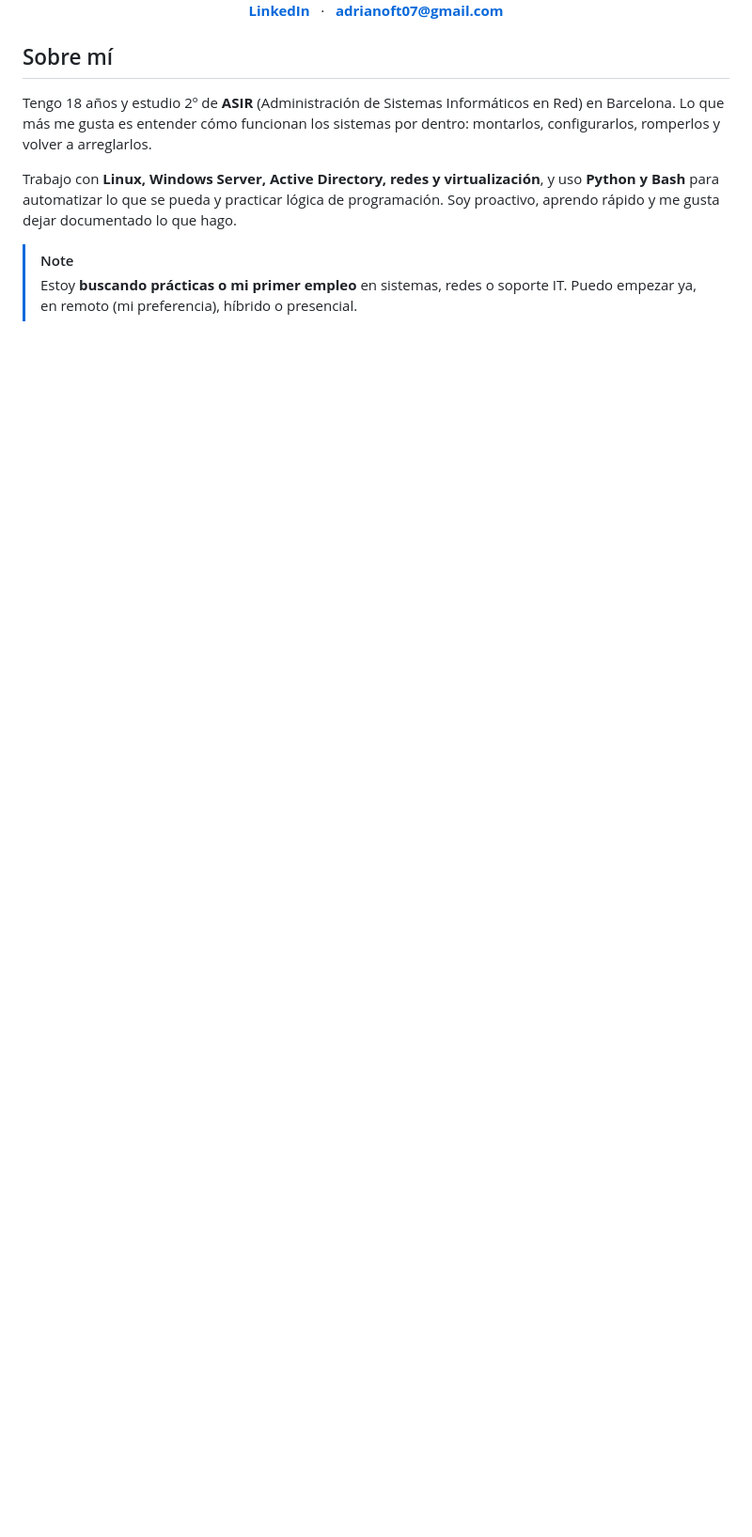
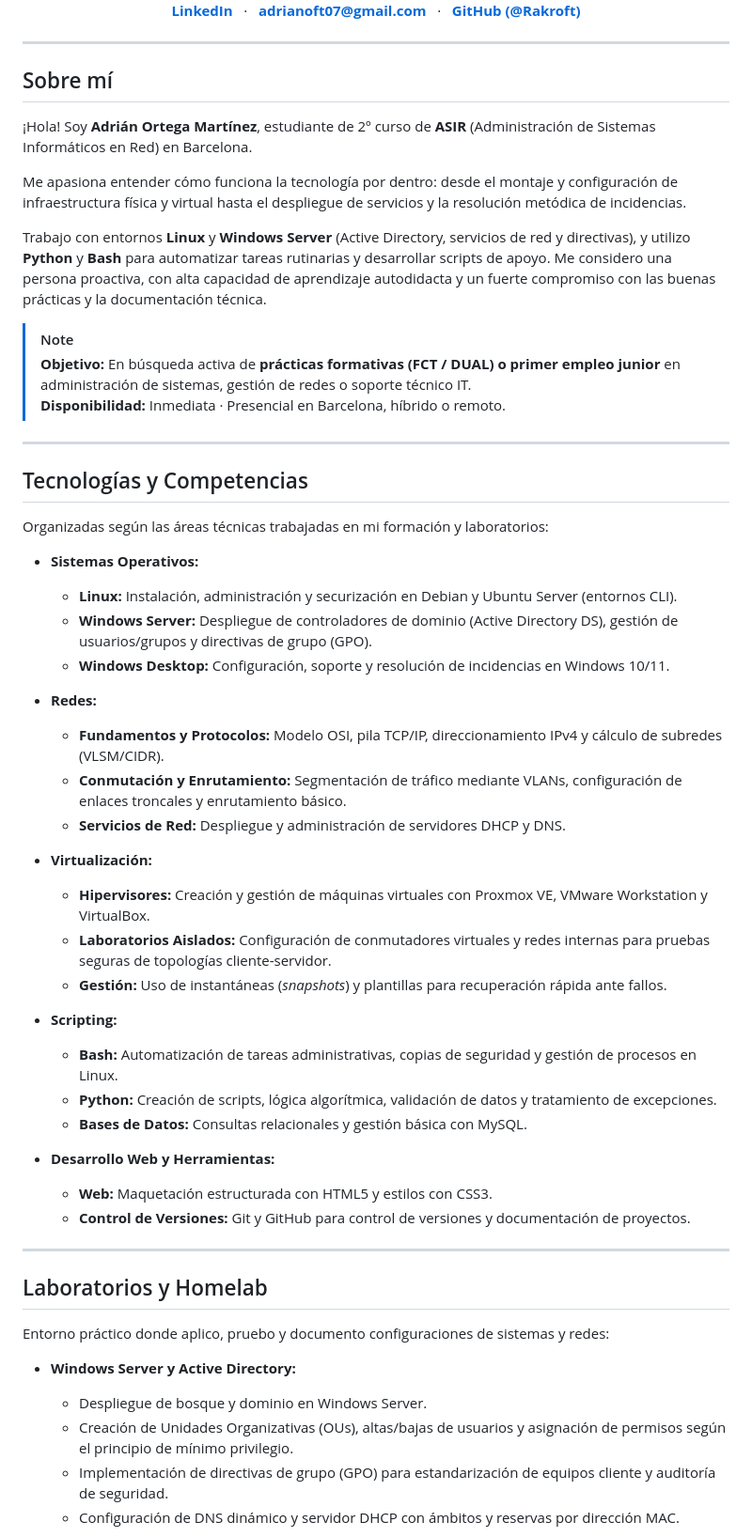
Before and after one commit to Rakroft/Rakroft, a Markdown page: README.md, the part around one of its changes. Shown at 94% size. Drawn GitHub-style; blank space fills up the shorter version.

```diff
--- a/README.md
+++ b/README.md
@@ -8,16 +8,63 @@
   <a href="https://linkedin.com/in/adrian-ortega-martinez"><b>LinkedIn</b></a>
   &nbsp;&nbsp;·&nbsp;&nbsp;
   <a href="mailto:adrianoft07@gmail.com"><b>adrianoft07@gmail.com</b></a>
-  <!-- Cuando tengas portfolio, añade aquí:
   &nbsp;&nbsp;·&nbsp;&nbsp;
-  <a href="https://TU-WEB"><b>Portfolio</b></a> -->
+  <a href="https://github.com/Rakroft"><b>GitHub (@Rakroft)</b></a>
 </p>
+
+---
 
 ## Sobre mí
 
-Tengo 18 años y estudio 2º de **ASIR** (Administración de Sistemas Informáticos en Red) en Barcelona. Lo que más me gusta es entender cómo funcionan los sistemas por dentro: montarlos, configurarlos, romperlos y volver a arreglarlos.
+¡Hola! Soy **Adrián Ortega Martínez**, estudiante de 2º curso de **ASIR** (Administración de Sistemas Informáticos en Red) en Barcelona.
 
-Trabajo con **Linux, Windows Server, Active Directory, redes y virtualización**, y uso **Python y Bash** para automatizar lo que se pueda y practicar lógica de programación. Soy proactivo, aprendo rápido y me gusta dejar documentado lo que hago.
+Me apasiona entender cómo funciona la tecnología por dentro: desde el montaje y configuración de infraestructura física y virtual hasta el despliegue de servicios y la resolución metódica de incidencias.
+
+Trabajo con entornos **Linux** y **Windows Server** (Active Directory, servicios de red y directivas), y utilizo **Python** y **Bash** para automatizar tareas rutinarias y desarrollar scripts de apoyo. Me considero una persona proactiva, con alta capacidad de aprendizaje autodidacta y un fuerte compromiso con las buenas prácticas y la documentación técnica.
 
 > [!NOTE]
-> Estoy **buscando prácticas o mi primer empleo** en sistemas, redes o soporte IT. Puedo empezar ya, en remoto (mi preferencia), híbrido o presencial.
+> **Objetivo:** En búsqueda activa de **prácticas formativas (FCT / DUAL) o primer empleo junior** en administración de sistemas, gestión de redes o soporte técnico IT.
+> **Disponibilidad:** Inmediata · Presencial en Barcelona, híbrido o remoto.
+
+---
+
+## Tecnologías y Competencias
+
+Organizadas según las áreas técnicas trabajadas en mi formación y laboratorios:
+
+- **Sistemas Operativos:**
+  - **Linux:** Instalación, administración y securización en Debian y Ubuntu Server (entornos CLI).
+  - **Windows Server:** Despliegue de controladores de dominio (Active Directory DS), gestión de usuarios/grupos y directivas de grupo (GPO).
+  - **Windows Desktop:** Configuración, soporte y resolución de incidencias en Windows 10/11.
+
+- **Redes:**
+  - **Fundamentos y Protocolos:** Modelo OSI, pila TCP/IP, direccionamiento IPv4 y cálculo de subredes (VLSM/CIDR).
+  - **Conmutación y Enrutamiento:** Segmentación de tráfico mediante VLANs, configuración de enlaces troncales y enrutamiento básico.
+  - **Servicios de Red:** Despliegue y administración de servidores DHCP y DNS.
+
+- **Virtualización:**
+  - **Hipervisores:** Creación y gestión de máquinas virtuales con Proxmox VE, VMware Workstation y VirtualBox.
+  - **Laboratorios Aislados:** Configuración de conmutadores virtuales y redes internas para pruebas seguras de topologías cliente-servidor.
+  - **Gestión:** Uso de instantáneas (*snapshots*) y plantillas para recuperación rápida ante fallos.
+
+- **Scripting:**
+  - **Bash:** Automatización de tareas administrativas, copias de seguridad y gestión de procesos en Linux.
+  - **Python:** Creación de scripts, lógica algorítmica, validación de datos y tratamiento de excepciones.
+  - **Bases de Datos:** Consultas relacionales y gestión básica con MySQL.
+
+- **Desarrollo Web y Herramientas:**
+  - **Web:** Maquetación estructurada con HTML5 y estilos con CSS3.
+  - **Control de Versiones:** Git y GitHub para control de versiones y documentación de proyectos.
+
+---
+
+## Laboratorios y Homelab
+
+Entorno práctico donde aplico, pruebo y documento configuraciones de sistemas y redes:
+
+- **Windows Server y Active Directory:**
+  - Despliegue de bosque y dominio en Windows Server.
+  - Creación de Unidades Organizativas (OUs), altas/bajas de usuarios y asignación de permisos según el principio de mínimo privilegio.
+  - Implementación de directivas de grupo (GPO) para estandarización de equipos cliente y auditoría de seguridad.
+  - Configuración de DNS dinámico y servidor DHCP con ámbitos y reservas por dirección MAC.
+
```
Also changed, not shown: other parts of README.md (+45 -58 lines).
